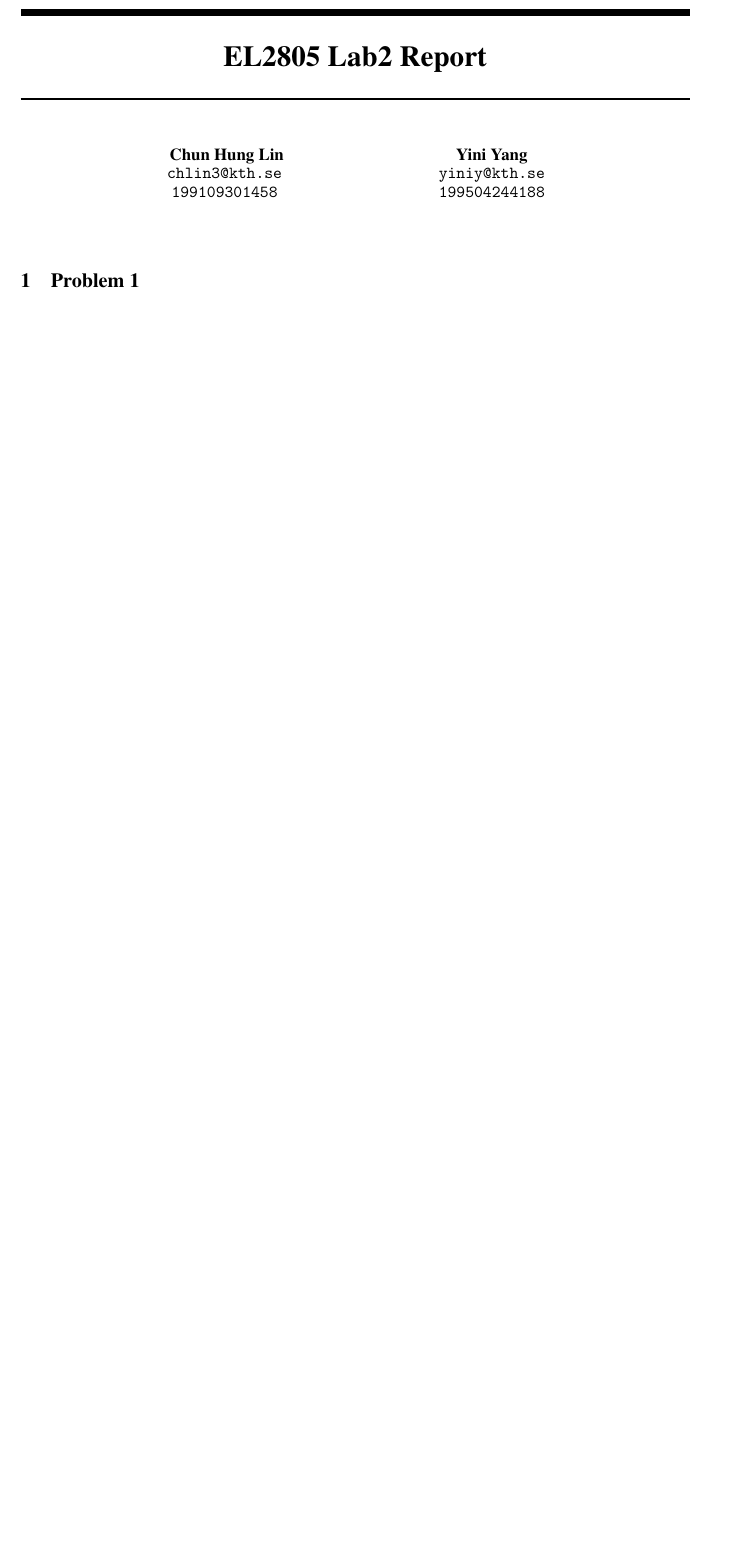
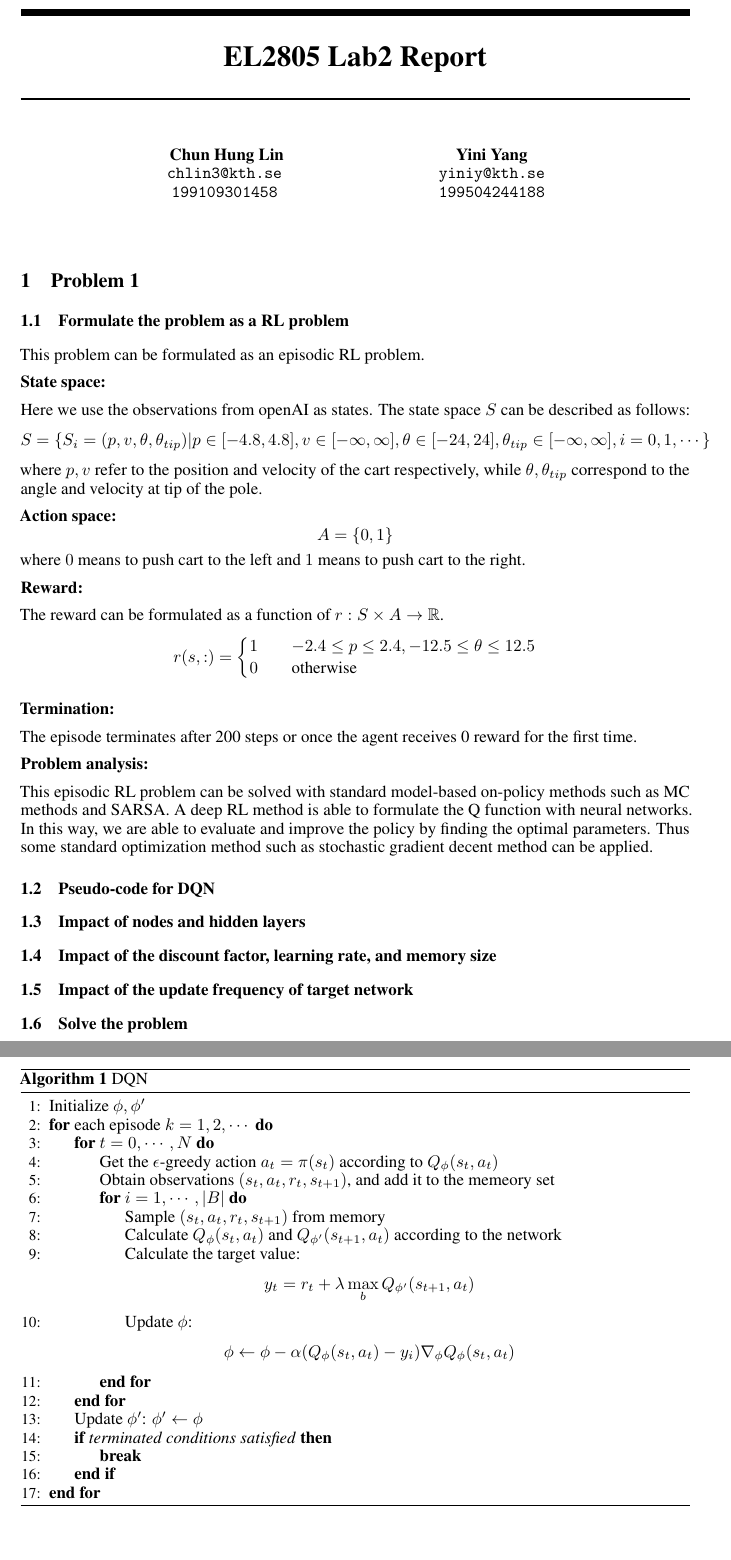
Before and after one commit to chris4540/EL2805-Reinforcement-Learning, a LaTeX document (lab2/report/LIN-CHUN-HUNG-YANG-YINI-Lab2.tex): part of the page before the commit and two parts of pages 1 and 2 of 2 after it, the two joined at a grey line, cut so that both start at the same text, the shorter picture padded with empty space. Compiled offline with pdfLaTeX.

Commit message:
complete (a) (c)

```diff
--- a/lab2/report/LIN-CHUN-HUNG-YANG-YINI-Lab2.tex
+++ b/lab2/report/LIN-CHUN-HUNG-YANG-YINI-Lab2.tex
@@ -43,9 +43,78 @@
 \begin{document}
 \maketitle
 
-% Quesiton 1
 \section{Problem 1}
 
+\subsection{Formulate the problem as a RL problem}
+
+This problem can be formulated as an episodic RL problem.
+
+\textbf{State space:}
+
+Here we use the observations from openAI as states. The state space $S$ can be described as follows:
+$$ S = \{S_i=(p,v,\theta,\theta_{tip})|p\in[-4.8,4.8],v\in[-\infty,\infty],\theta\in[-24,24],\theta_{tip}\in[-\infty,\infty],i=0,1,\cdots\}$$
+where $p,v$ refer to the position and velocity of the cart respectively, while $\theta,\theta_{tip}$ correspond to the angle and velocity at tip of the pole.
+
+\textbf{Action space:}
+$$A=\{0,1\}$$
+where $0$ means to push cart to the left and $1$ means to push cart to the right.
+
+\textbf{Reward:}
+
+The reward can be formulated as a function of $r: S\times A\rightarrow \mathbb{R}$.
+\begin{equation*}
+  r(s, :) =
+  \begin{cases}
+    1  \quad &-2.4\leq p\leq 2.4, -12.5\leq \theta \leq 12.5\\
+    0    \quad &\textup{otherwise}
+  \end{cases}
+\end{equation*}
+
+\textbf{Termination:}
+
+The episode terminates after 200 steps or once the agent receives 0 reward for the first time.
+
+\textbf{Problem analysis:}
+
+This episodic RL problem can be solved with standard model-based on-policy methods such as MC methods and SARSA.
+A deep RL method is able to formulate the Q function with neural networks. In this way, we are able to evaluate and
+improve the policy by finding the optimal parameters. Thus some standard optimization method such as stochastic gradient
+decent method can be applied.
+
+\subsection{Pseudo-code for DQN}
+
+\begin{algorithm}[h]
+  \caption{DQN}
+  \begin{algorithmic}[1]
+    \State Initialize $\phi,\phi'$
+    \For{each episode $k=1,2,\cdots$}
+      \For{$t=0, \cdots, N$}
+        \State Get the $\epsilon$-greedy action $a_t=\pi(s_t)$ according to $Q_{\phi}(s_t,a_t)$
+        \State Obtain observations $(s_t,a_t,r_t,s_{t+1})$, and add it to the memeory set
+        \For{$i=1,\cdots,|B|$}
+          \State Sample $(s_t,a_t,r_t,s_{t+1})$ from memory
+          \State Calculate $Q_{\phi}(s_t,a_t)$ and $Q_{\phi'}(s_{t+1},a_t)$ according to the network
+          \State Calculate the target value:
+          $$y_t=r_t+\lambda\max_{b}Q_{\phi'}(s_{t+1},a_t)$$
+          \State Update $\phi$:
+          $$\phi\leftarrow\phi-\alpha(Q_{\phi}(s_t,a_t)-y_i)\nabla_{\phi}Q_{\phi}(s_t,a_t)$$
+        \EndFor
+      \EndFor
+      \State Update $\phi'$: $\phi'\leftarrow\phi$
+      \If {\textit{terminated conditions satisfied}}
+        \State \textbf{break}
+      \EndIf
+    \EndFor
+  \end{algorithmic}
+\end{algorithm}
+
+\subsection{Impact of nodes and hidden layers}
+
+\subsection{Impact of the discount factor, learning rate, and memory size}
+
+\subsection{Impact of the update frequency of target network}
+
+\subsection{Solve the problem}
 
 
 \end{document}
```
